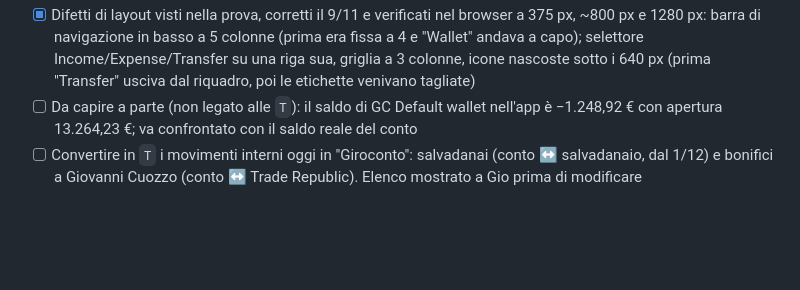
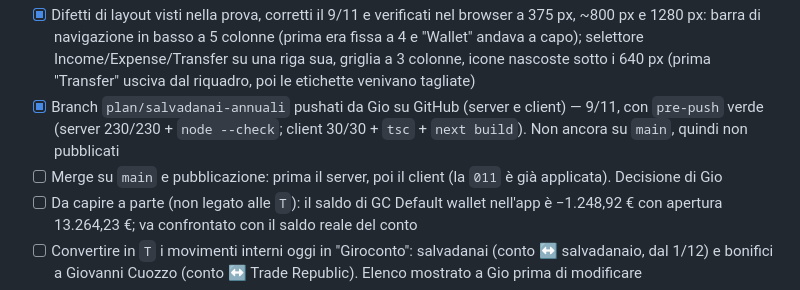
Before and after one commit to G-development/flow-wise-server, a Markdown page: TODO_SALVADANAI.md, the part around the change. GitHub-like rendering; blank space fills up the shorter version.

Commit message:
docs: branches pushed, merge and release still pending
Co-Authored-By: Claude Opus 5.5 <noreply@anthropic.com>

```diff
--- a/TODO_SALVADANAI.md
+++ b/TODO_SALVADANAI.md
@@ -196,6 +196,9 @@ non è `I`" come spesa: un tipo sconosciuto diventa un errore, non una spesa sil
   barra di navigazione in basso a 5 colonne (prima era fissa a 4 e "Wallet" andava a capo); selettore
   Income/Expense/Transfer su una riga sua, griglia a 3 colonne, icone nascoste sotto i 640 px (prima
   "Transfer" usciva dal riquadro, poi le etichette venivano tagliate)
+- [x] Branch `plan/salvadanai-annuali` pushati da Gio su GitHub (server e client) — 9/11, con `pre-push` verde
+  (server 230/230 + `node --check`; client 30/30 + `tsc` + `next build`). Non ancora su `main`, quindi non pubblicati
+- [ ] Merge su `main` e pubblicazione: prima il server, poi il client (la `011` è già applicata). Decisione di Gio
 - [ ] Da capire a parte (non legato alle `T`): il saldo di GC Default wallet nell'app è −1.248,92 € con apertura 13.264,23 €; va confrontato con il saldo reale del conto
 - [ ] Convertire in `T` i movimenti interni oggi in "Giroconto": salvadanai (conto ↔ salvadanaio, dal 1/12) e bonifici a Giovanni Cuozzo (conto ↔ Trade Republic). Elenco mostrato a Gio prima di modificare
 - [ ] Spostare i movimenti verso e da persone, oggi in "Giroconto", in una categoria provvisoria "Persone — da classificare" in attesa della fase 5; elenco mostrato a Gio prima
```
